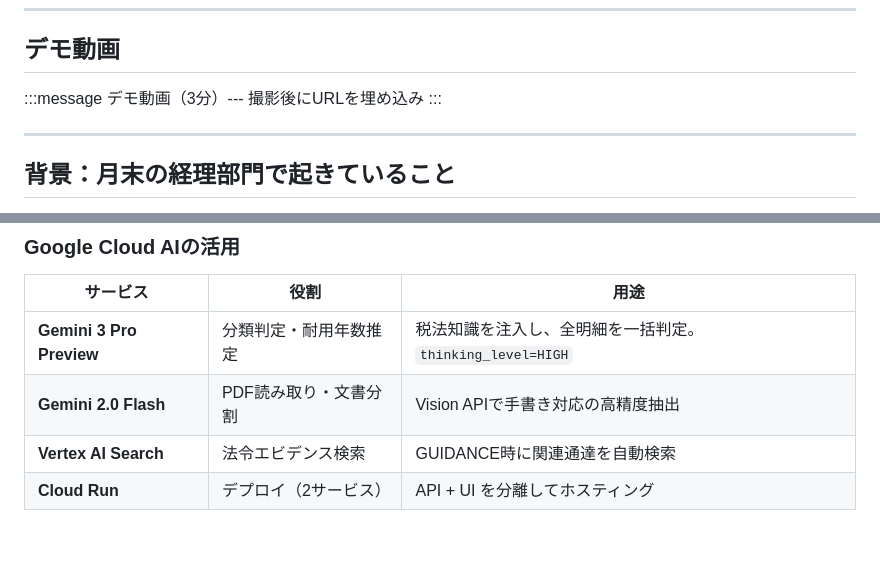
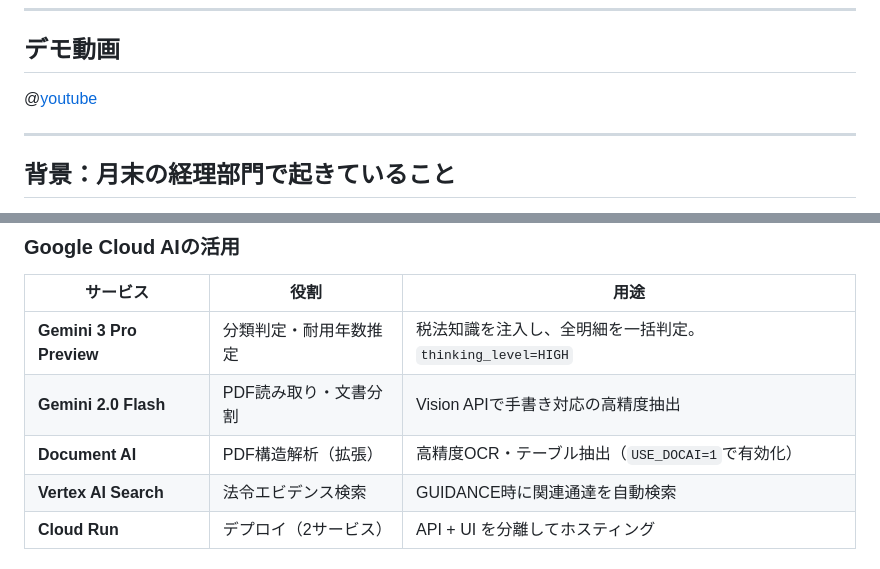
Before and after one commit to Majiro-ns/fixed-asset-agentic, a Markdown page: docs/zenn_article_draft.md, 2 parts joined by grey strips. GitHub-like rendering; blank space fills up the shorter version.

Commit message:
feat: Embed YouTube demo video in Zenn article
Co-Authored-By: Claude Opus 4.6 <noreply@anthropic.com>

```diff
--- a/docs/zenn_article_draft.md
+++ b/docs/zenn_article_draft.md
@@ -23,12 +23,7 @@ published: true
 
 ## デモ動画
 
-<!-- TODO: 殿がYouTube/Vimeoにアップロード後、以下を置き換える -->
-<!-- @[youtube](動画ID) -->
-
-:::message
-デモ動画（3分）--- 撮影後にURLを埋め込み
-:::
+@[youtube](0Qzfw8eCQ9g)
 
 ---
 
@@ -202,6 +197,7 @@ graph TB
 |---------|------|------|
 | **Gemini 3 Pro Preview** | 分類判定・耐用年数推定 | 税法知識を注入し、全明細を一括判定。`thinking_level=HIGH` |
 | **Gemini 2.0 Flash** | PDF読み取り・文書分割 | Vision APIで手書き対応の高精度抽出 |
+| **Document AI** | PDF構造解析（拡張） | 高精度OCR・テーブル抽出（`USE_DOCAI=1`で有効化） |
 | **Vertex AI Search** | 法令エビデンス検索 | GUIDANCE時に関連通達を自動検索 |
 | **Cloud Run** | デプロイ（2サービス） | API + UI を分離してホスティング |
 
```
Also changed, not shown: other parts of docs/zenn_article_draft.md (+4 -4 lines), articles/asset-agentic-stop-first.md (+1 -1 lines).
